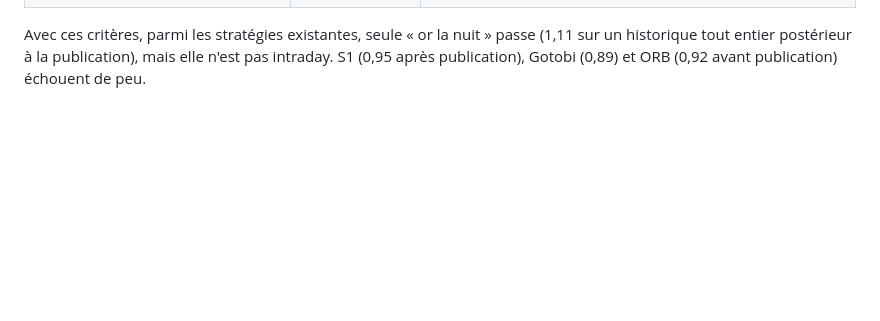
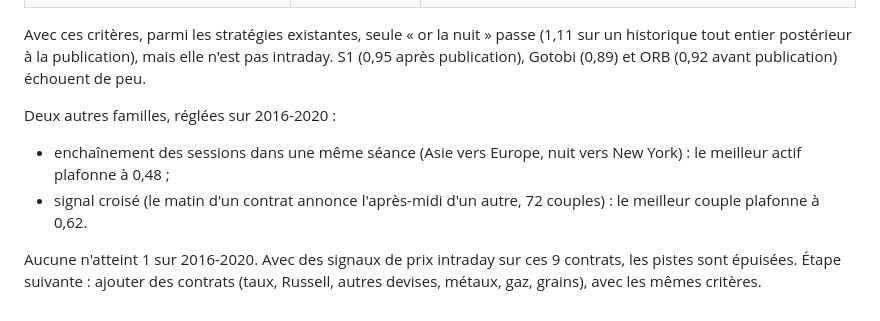
Before and after one commit to Mathisuuuu/FineShit, a Markdown page: Python/LISEZMOI.md, the part around the change. Rendered like a GitHub page; blank space fills up the shorter version.

Commit message:
Groupe P1 : familles de decouverte D7-D8 (aucune >= 1 en echantillon) ; etape suivante : nouveaux contrats
Co-Authored-By: Claude Opus 5.5 <noreply@anthropic.com>
Claude-Session: https://claude.ai/code/session_015CUR6dNh7JPvy1zmddp5DL

```diff
--- a/Python/LISEZMOI.md
+++ b/Python/LISEZMOI.md
@@ -563,3 +563,13 @@ publication) :
 Avec ces critères, parmi les stratégies existantes, seule « or la nuit » passe (1,11 sur un historique tout entier
 postérieur à la publication), mais elle n'est pas intraday. S1 (0,95 après publication), Gotobi (0,89) et ORB
 (0,92 avant publication) échouent de peu.
+
+Deux autres familles, réglées sur 2016-2020 :
+- enchaînement des sessions dans une même séance (Asie vers Europe, nuit vers New York) : le meilleur actif
+  plafonne à 0,48 ;
+- signal croisé (le matin d'un contrat annonce l'après-midi d'un autre, 72 couples) : le meilleur couple plafonne
+  à 0,62.
+
+Aucune n'atteint 1 sur 2016-2020. Avec des signaux de prix intraday sur ces 9 contrats, les pistes sont épuisées.
+Étape suivante : ajouter des contrats (taux, Russell, autres devises, métaux, gaz, grains), avec les mêmes
+critères.
```
